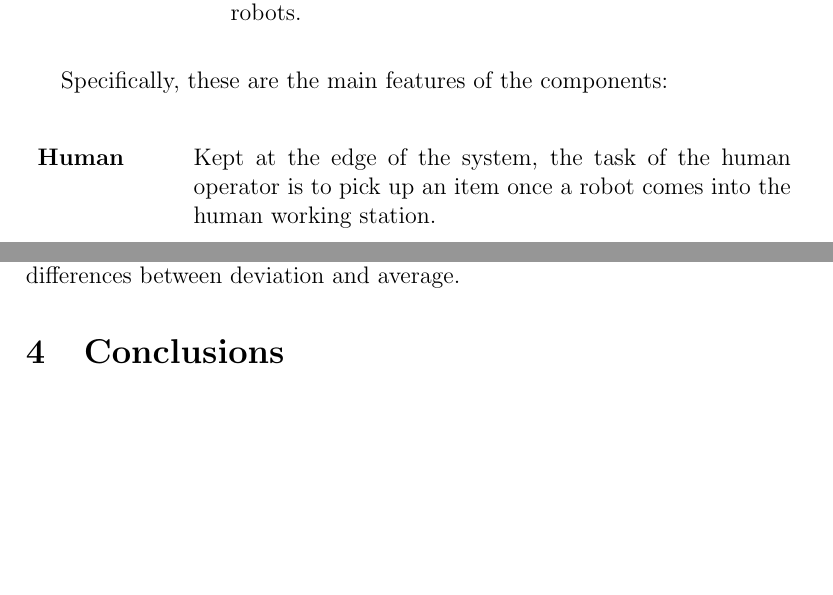
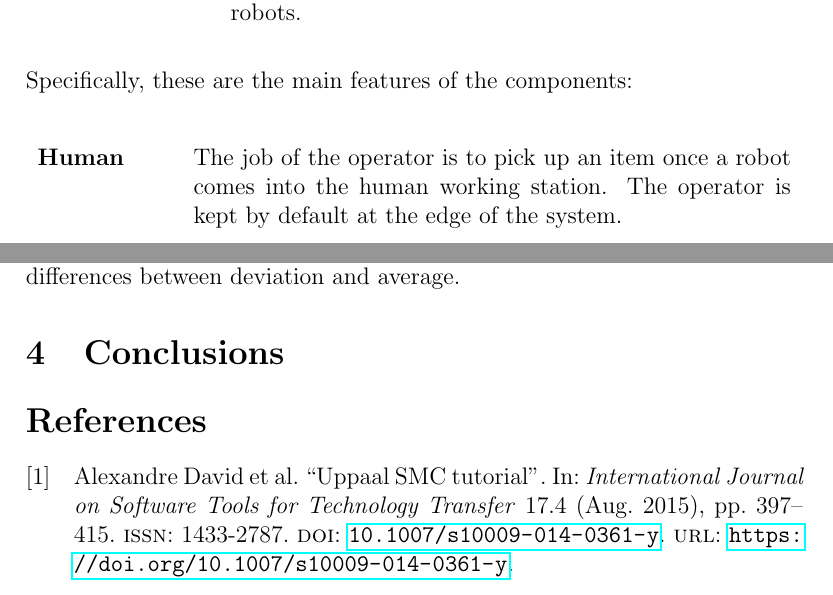
Before and after one commit to davide-giacomini/model_checking_warehouse_robotics, a LaTeX paper (report/uppaal_report.tex, which reads report/subfiles/high_level_model.tex): two parts of pages 3 and 13 of 13, joined at a grey line, cut so that both start at the same text, the shorter picture padded with empty space. Compiled offline with pdfLaTeX.

Commit message:
Added references and some changes in section 2

```diff
--- a/report/subfiles/high_level_model.tex
+++ b/report/subfiles/high_level_model.tex
@@ -18,11 +18,11 @@ The environment where these components interact is a rectangular grid (i.e., the
 \textbf{Pod} & It includes some items and it can be moved by the robots.\vspace{0,2cm}\\
 \end{tabularx}
 
-Specifically, these are the main features of the components:
+\noindent Specifically, these are the main features of the components:
 \vspace{0,5cm}
 
 \begin{tabularx}{\textwidth}{lX}
-\textbf{Human} & Kept at the edge of the system, the task of the human operator is to pick up an item once a robot comes into the human working station.\vspace{0,2cm}\\
+\textbf{Human} & The job of the operator is to pick up an item once a robot comes into the human working station. The operator is kept by default at the edge of the system.\vspace{0,2cm}\\
 \textbf{Robot} & It is in charge of the delivery of a specific pod to a human, according to what specified in a task.\vspace{0,2cm}\\
 \textbf{Task queue} & It periodically generates new tasks and places them into a First-In-First-Out (FIFO) queue.\vspace{0,2cm}\\
 \end{tabularx}
--- a/report/uppaal_report.tex
+++ b/report/uppaal_report.tex
@@ -1,6 +1,6 @@
 \documentclass[12pt,oneside,a4paper]{article}
 
-\usepackage[backend=biber,style=numeric]{biblatex}
+\usepackage[style=numeric]{biblatex}
 \usepackage{xcolor}
 \usepackage{amsmath, amssymb}
 \usepackage{multicol}
@@ -12,6 +12,8 @@
 \usepackage{ltablex}
 
 \pagestyle{headings}
+
+\addbibresource{biblio.bib}
 
 \title{Formal Methods for Concurrent and Real-Time Systems}
 \author{Giacomini Davide \and Giarduz Andrea \and Grosso Veronica}
@@ -69,4 +72,6 @@
 \input{subfiles/properties}
 \input{subfiles/conclusion}
 
+\printbibliography\addcontentsline{toc}{section}{Abstract}
+
 \end{document}
```
Also changed, not shown: report/biblio.bib (added, +19 -0 lines), report/subfiles/component.tex (+2 -2 lines), report/uppaal_report.tex (3 more changed lines).
